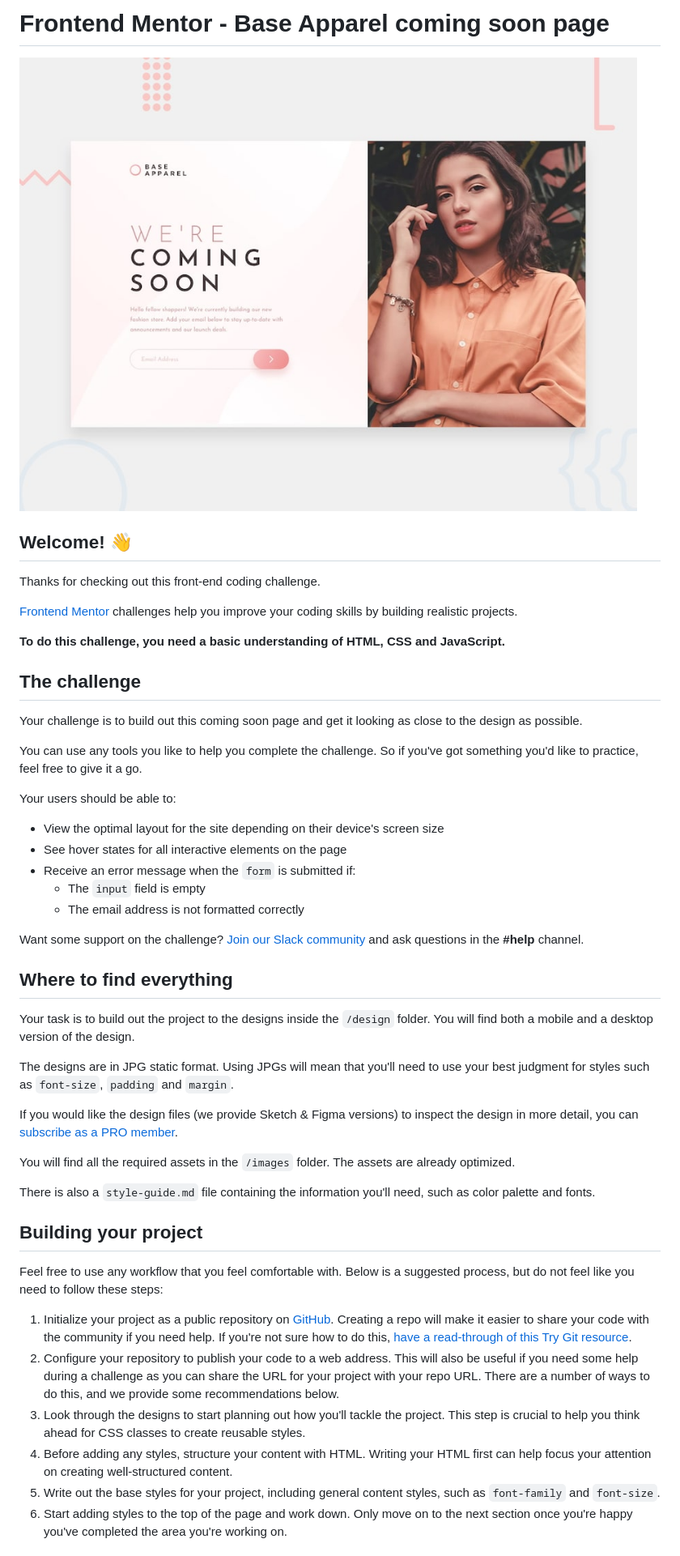
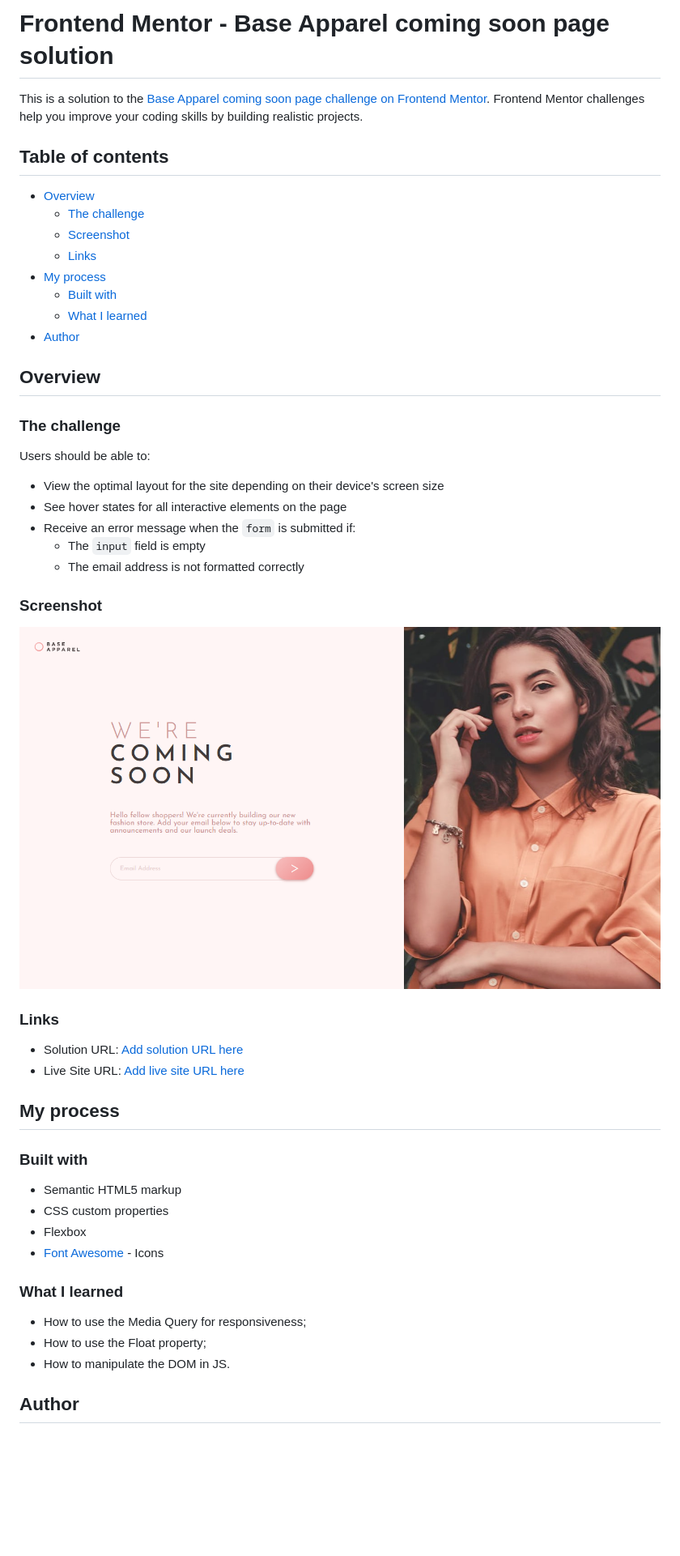
Before and after one commit to DouglasReis98/Base-Apparel-Comming-Soon, a Markdown page: README.md, the part around the change printed below. Shown: that part at 81% size. GitHub-like rendering; pictures changed too: screenshot.png (added); blank space fills up the shorter version.

```diff
--- a/README.md
+++ b/README.md
@@ -1,22 +1,23 @@
-# Frontend Mentor - Base Apparel coming soon page
+# Frontend Mentor - Base Apparel coming soon page solution
 
-![Design preview for the Base Apparel coming soon page coding challenge](./design/desktop-preview.jpg)
+This is a solution to the [Base Apparel coming soon page challenge on Frontend Mentor](https://www.frontendmentor.io/challenges/base-apparel-coming-soon-page-5d46b47f8db8a7063f9331a0). Frontend Mentor challenges help you improve your coding skills by building realistic projects.
 
-## Welcome! 👋
+## Table of contents
 
-Thanks for checking out this front-end coding challenge.
+- [Overview](#overview)
+  - [The challenge](#the-challenge)
+  - [Screenshot](#screenshot)
+  - [Links](#links)
+- [My process](#my-process)
+  - [Built with](#built-with)
+  - [What I learned](#what-i-learned)
+- [Author](#author)
 
-[Frontend Mentor](https://www.frontendmentor.io) challenges help you improve your coding skills by building realistic projects.
+## Overview
 
-**To do this challenge, you need a basic understanding of HTML, CSS and JavaScript.**
+### The challenge
 
-## The challenge
-
-Your challenge is to build out this coming soon page and get it looking as close to the design as possible.
-
-You can use any tools you like to help you complete the challenge. So if you've got something you'd like to practice, feel free to give it a go.
-
-Your users should be able to:
+Users should be able to:
 
 - View the optimal layout for the site depending on their device's screen size
 - See hover states for all interactive elements on the page
@@ -24,28 +25,29 @@ Your users should be able to:
   - The `input` field is empty
   - The email address is not formatted correctly
 
-Want some support on the challenge? [Join our Slack community](https://www.frontendmentor.io/slack) and ask questions in the **#help** channel.
+### Screenshot
 
-## Where to find everything
+![](./screenshot.png)
 
-Your task is to build out the project to the designs inside the `/design` folder. You will find both a mobile and a desktop version of the design.
+### Links
 
-The designs are in JPG static format. Using JPGs will mean that you'll need to use your best judgment for styles such as `font-size`, `padding` and `margin`.
+- Solution URL: [Add solution URL here](https://github.com/DouglasReis98/Base-Apparel-Comming-Soon)
+- Live Site URL: [Add live site URL here](https://douglasreis98.github.io/Base-Apparel-Comming-Soon/)
 
-If you would like the design files (we provide Sketch & Figma versions) to inspect the design in more detail, you can [subscribe as a PRO member](https://www.frontendmentor.io/pro).
+## My process
 
-You will find all the required assets in the `/images` folder. The assets are already optimized.
+### Built with
 
-There is also a `style-guide.md` file containing the information you'll need, such as color palette and fonts.
+- Semantic HTML5 markup
+- CSS custom properties
+- Flexbox
+- [Font Awesome](https://fontawesome.com) - Icons
 
-## Building your project
+### What I learned
 
-Feel free to use any workflow that you feel comfortable with. Below is a suggested process, but do not feel like you need to follow these steps:
+- How to use the Media Query for responsiveness;
+- How to use the Float property;
+- How to manipulate the DOM in JS.
 
-1. Initialize your project as a public repository on [GitHub](https://github.com/). Creating a repo will make it easier to share your code with the community if you need help. If you're not sure how to do this, [have a read-through of this Try Git resource](https://try.github.io/).
-2. Configure your repository to publish your code to a web address. This will also be useful if you need some help during a challenge as you can share the URL for your project with your repo URL. There are a number of ways to do this, and we provide some recommendations below.
-3. Look through the designs to start planning out how you'll tackle the project. This step is crucial to help you think ahead for CSS classes to create reusable styles.
-4. Before adding any styles, structure your content with HTML. Writing your HTML first can help focus your attention on creating well-structured content.
-5. Write out the base styles for your project, including general content styles, such as `font-family` and `font-size`.
-6. Start adding styles to the top of the page and work down. Only move on to the next section once you're happy you've completed the area you're working on.
+## Author
 
```
Also changed, not shown: other parts of README.md (+3 -44 lines), README-template.md (deleted, +0 -114 lines), 1 other file.
